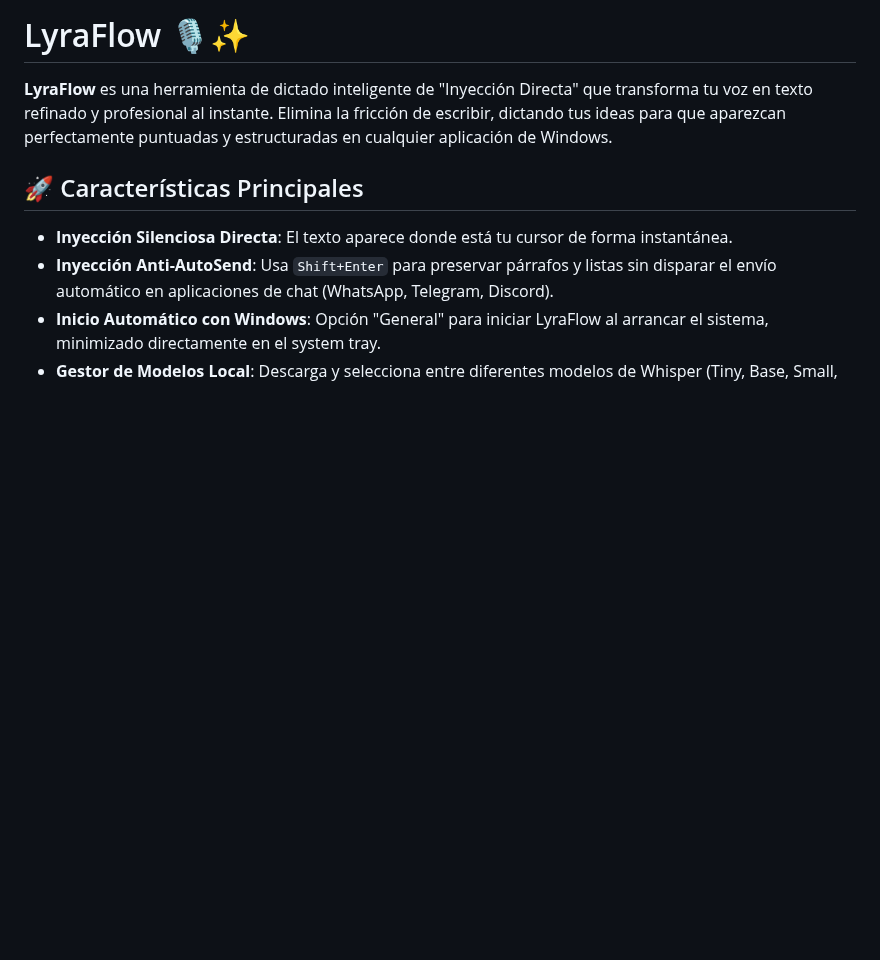
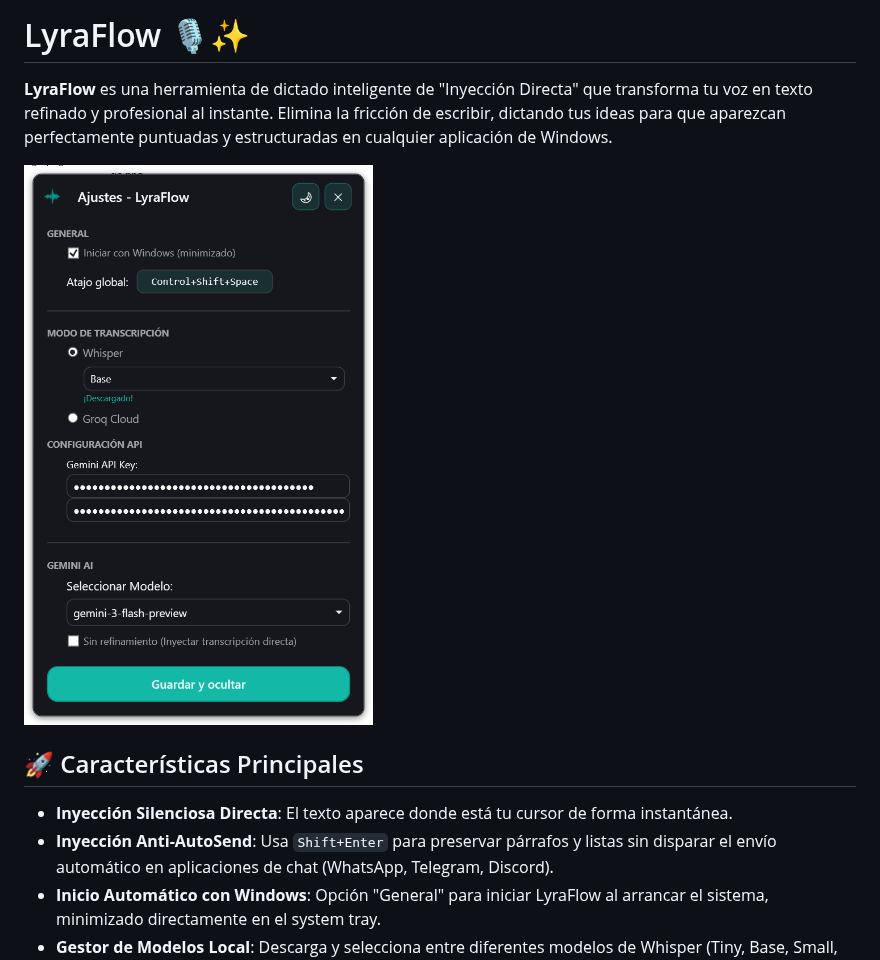
Before and after one commit to biglexj/LyraFlow, a Markdown page: README.md, the part around the change. GitHub-like rendering; pictures changed too: Image/preview.png; blank space fills up the shorter version.

Commit message:
Add preview

```diff
--- a/README.md
+++ b/README.md
@@ -1,6 +1,8 @@
 # LyraFlow 🎙️✨
 
 **LyraFlow** es una herramienta de dictado inteligente de "Inyección Directa" que transforma tu voz en texto refinado y profesional al instante. Elimina la fricción de escribir, dictando tus ideas para que aparezcan perfectamente puntuadas y estructuradas en cualquier aplicación de Windows.
+
+![LyraFlow Preview](Image/preview.png)
 
 ## 🚀 Características Principales
 
```
Also changed, not shown: Image/preview_selector.png.
